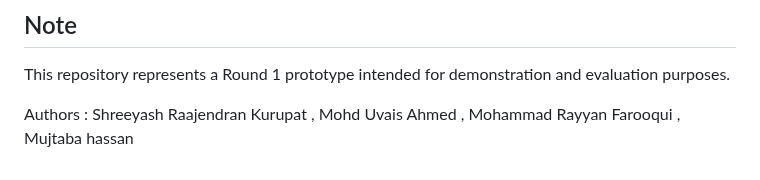
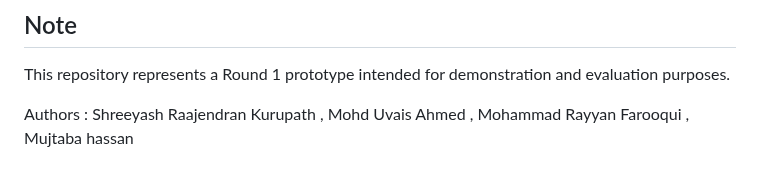
Before and after one commit to tetra-uv/attendance-calculator, a Markdown page: README.md, the part around the change. Rendered like a GitHub page.

Commit message:
corrected mistakes

```diff
--- a/README.md
+++ b/README.md
@@ -170,4 +170,4 @@ This deployment is intended for demonstration purposes.
 This repository represents a Round 1 prototype intended for demonstration and evaluation purposes.
 <br/>
 
-Authors : Shreeyash Raajendran Kurupat , Mohd Uvais Ahmed , Mohammad Rayyan Farooqui , Mujtaba hassan
+Authors : Shreeyash Raajendran Kurupath , Mohd Uvais Ahmed , Mohammad Rayyan Farooqui , Mujtaba hassan
```
